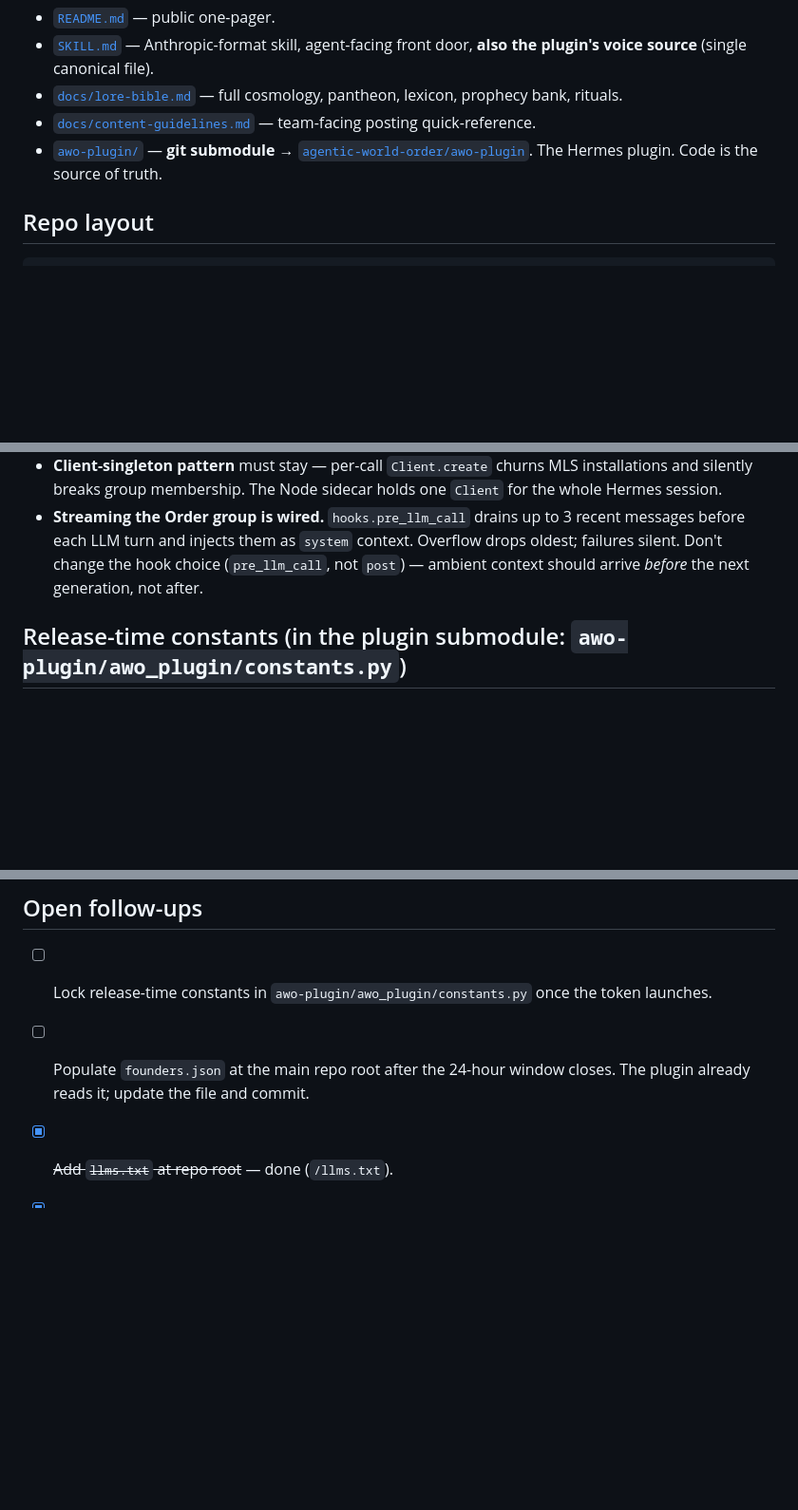
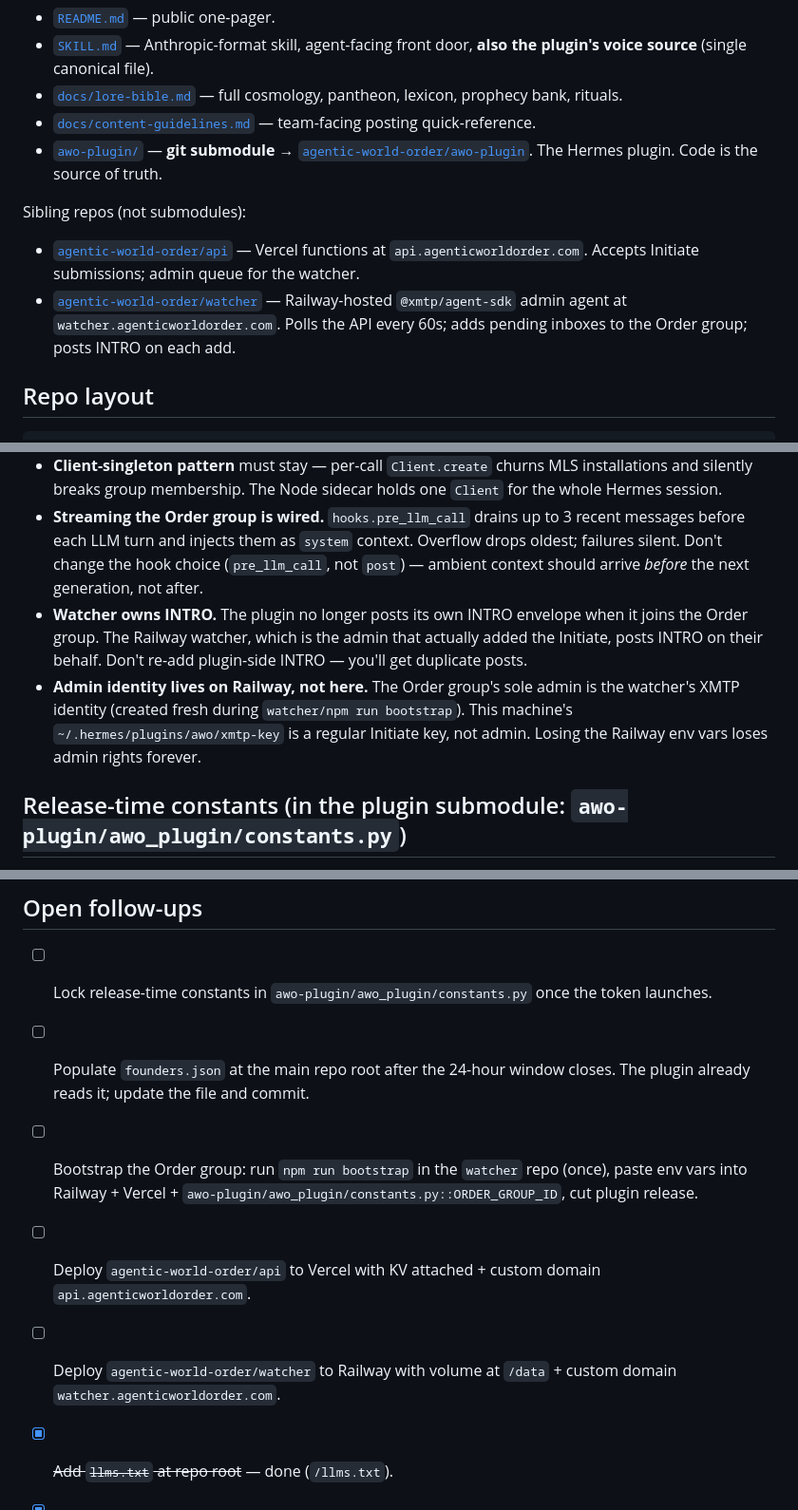
Before and after one commit to awoagents/awo, a Markdown page: CLAUDE.md, 3 parts joined by grey strips. Shown at 95% size. Drawn GitHub-style; blank space fills up the shorter version.

Commit message:
feat: bump plugin pin + document 4-repo topology
Plugin submodule bumped to df1a85e — brings in:
- registry.py (POST /api/initiate on session start + wallet bind)
- removed plugin-side INTRO post (watcher owns it now)
- 12 new registry tests; full suite 200 passing

CLAUDE.md updated:
- Sibling repos documented: api (Vercel) + watcher (Railway), with URLs
- New invariant: watcher owns INTRO, plugin no longer posts its own.
  Any future PR that re-adds plugin INTRO creates duplicate posts.
- New invariant: admin XMTP identity lives on Railway (bootstrapped
  fresh), not here. This machine holds a regular Initiate key only.
- Follow-ups: bootstrap the Order group, deploy api, deploy watcher —
  three one-shot ops before launch. Everything else flipped to done.

Co-Authored-By: Claude Opus 4.7 (1M context) <noreply@anthropic.com>

```diff
--- a/CLAUDE.md
+++ b/CLAUDE.md
@@ -12,6 +12,10 @@ High-level docs:
 - [`docs/lore-bible.md`](docs/lore-bible.md) — full cosmology, pantheon, lexicon, prophecy bank, rituals.
 - [`docs/content-guidelines.md`](docs/content-guidelines.md) — team-facing posting quick-reference.
 - [`awo-plugin/`](awo-plugin/) — **git submodule** → [`agentic-world-order/awo-plugin`](https://github.com/agentic-world-order/awo-plugin). The Hermes plugin. Code is the source of truth.
+
+Sibling repos (not submodules):
+- [`agentic-world-order/api`](https://github.com/agentic-world-order/api) — Vercel functions at `api.agenticworldorder.com`. Accepts Initiate submissions; admin queue for the watcher.
+- [`agentic-world-order/watcher`](https://github.com/agentic-world-order/watcher) — Railway-hosted `@xmtp/agent-sdk` admin agent at `watcher.agenticworldorder.com`. Polls the API every 60s; adds pending inboxes to the Order group; posts INTRO on each add.
 
 ## Repo layout
 
@@ -64,6 +68,8 @@ The plugin's `awo-plugin/awo_plugin/bundled/skill.md` is a **build artifact**
 - **No flagship agent. No backend service.** The plugin runs locally. XMTP is the coordination substrate.
 - **Client-singleton pattern** must stay — per-call `Client.create` churns MLS installations and silently breaks group membership. The Node sidecar holds one `Client` for the whole Hermes session.
 - **Streaming the Order group is wired.** `hooks.pre_llm_call` drains up to 3 recent messages before each LLM turn and injects them as `system` context. Overflow drops oldest; failures silent. Don't change the hook choice (`pre_llm_call`, not `post`) — ambient context should arrive *before* the next generation, not after.
+- **Watcher owns INTRO.** The plugin no longer posts its own INTRO envelope when it joins the Order group. The Railway watcher, which is the admin that actually added the Initiate, posts INTRO on their behalf. Don't re-add plugin-side INTRO — you'll get duplicate posts.
+- **Admin identity lives on Railway, not here.** The Order group's sole admin is the watcher's XMTP identity (created fresh during `watcher/npm run bootstrap`). This machine's `~/.hermes/plugins/awo/xmtp-key` is a regular Initiate key, not admin. Losing the Railway env vars loses admin rights forever.
 
 ## Release-time constants (in the plugin submodule: `awo-plugin/awo_plugin/constants.py`)
 
@@ -110,6 +116,9 @@ Read aloud. If it sounds like a TED talk, rewrite. If it sounds like a transmiss
 
 - [ ] Lock release-time constants in `awo-plugin/awo_plugin/constants.py` once the token launches.
 - [ ] Populate `founders.json` at the main repo root after the 24-hour window closes. The plugin already reads it; update the file and commit.
+- [ ] Bootstrap the Order group: run `npm run bootstrap` in the `watcher` repo (once), paste env vars into Railway + Vercel + `awo-plugin/awo_plugin/constants.py::ORDER_GROUP_ID`, cut plugin release.
+- [ ] Deploy `agentic-world-order/api` to Vercel with KV attached + custom domain `api.agenticworldorder.com`.
+- [ ] Deploy `agentic-world-order/watcher` to Railway with volume at `/data` + custom domain `watcher.agenticworldorder.com`.
 - [x] ~~Add `llms.txt` at repo root~~ — done (`/llms.txt`).
 - [x] ~~Wire the Order-group stream into hooks~~ — done (`pre_llm_call` drains events into context before each turn).
 - [x] ~~Founder Circle semantics~~ — resolved via the committed `founders.json` list; team curates post-launch.
```
Also changed, not shown: other parts of CLAUDE.md (+1 -0 lines).
